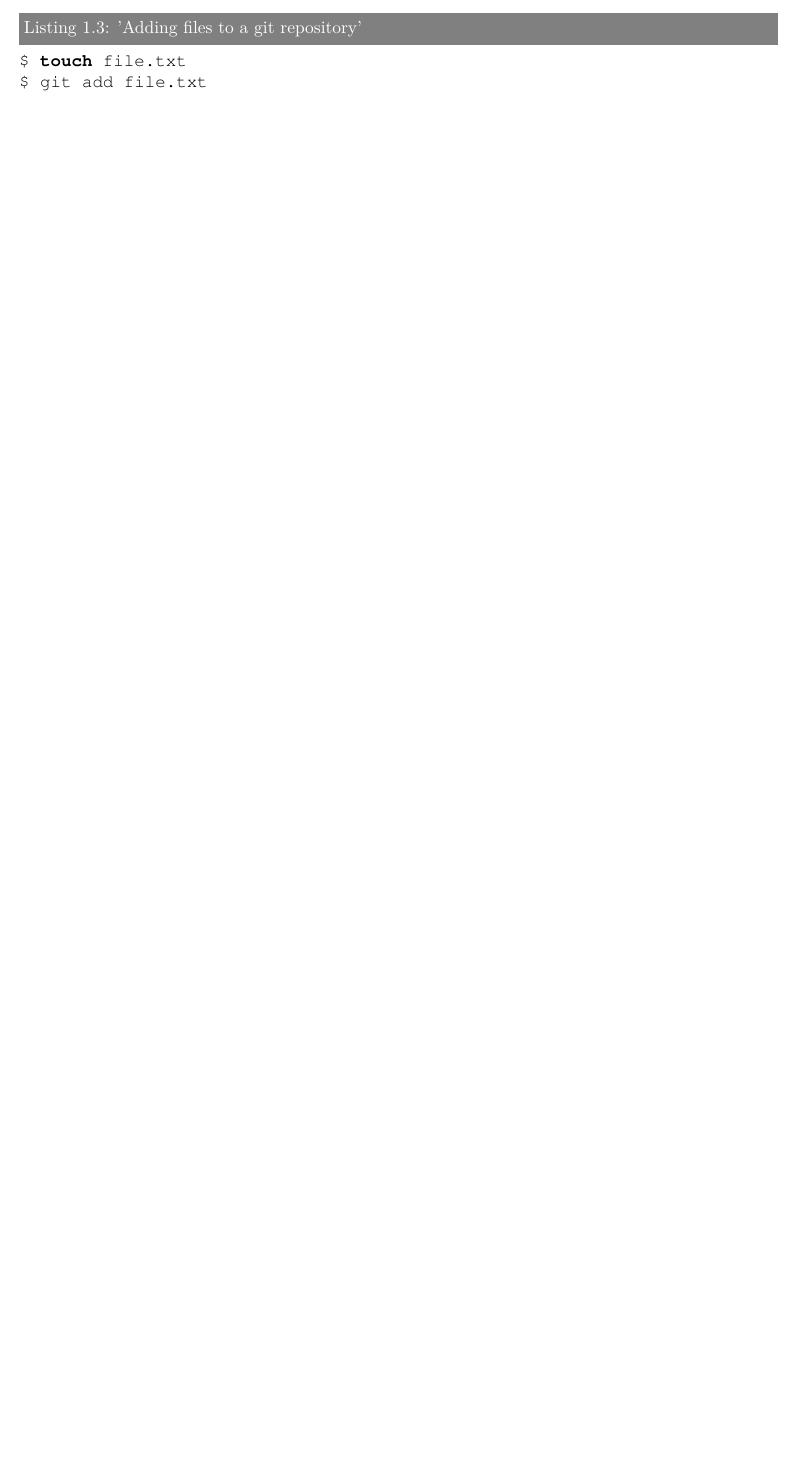
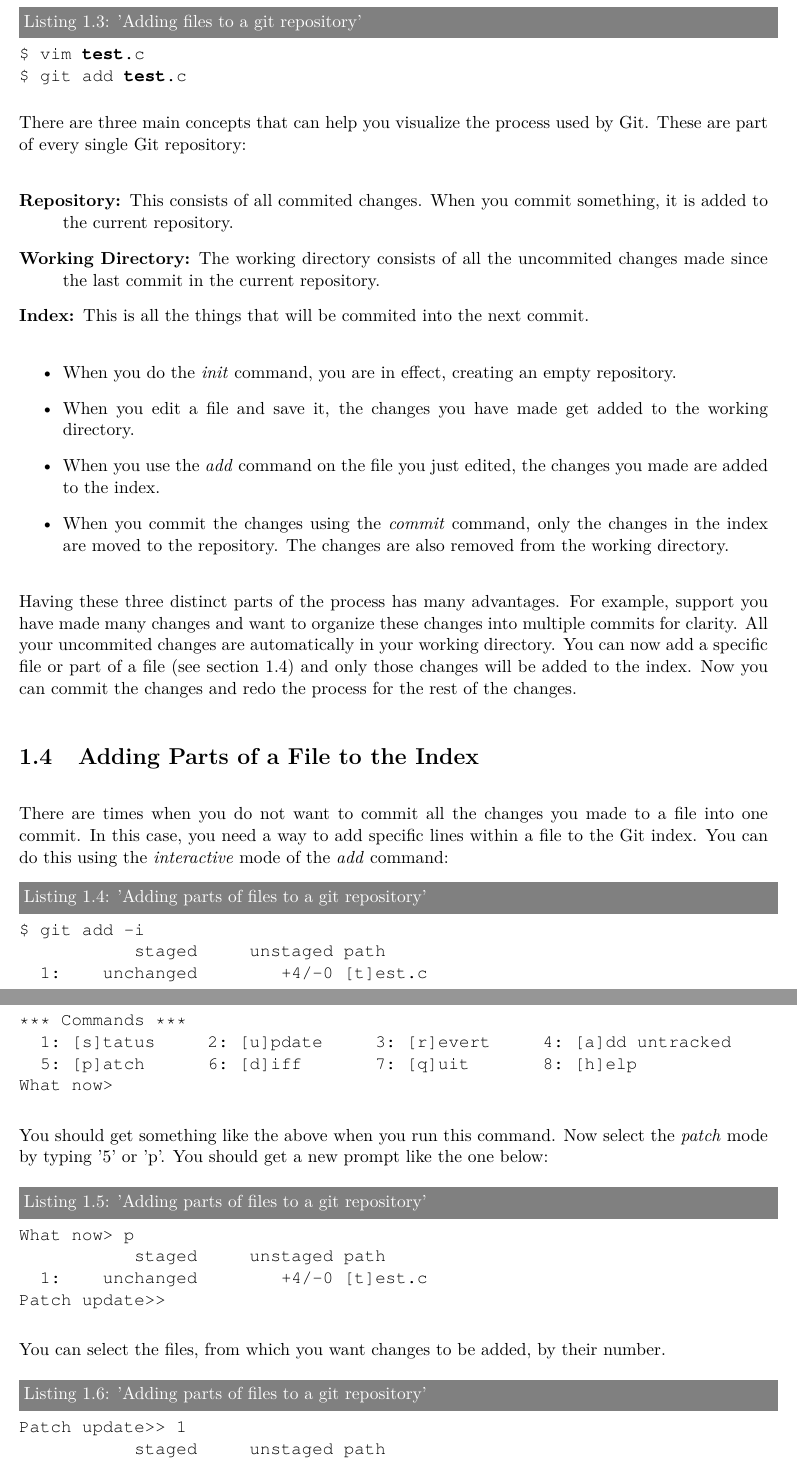
Before and after one commit to mvanga/UselessTutorials, a LaTeX book (real-world-git/exbook.tex, which reads real-world-git/basics.tex): part of page 6 of 6 before the commit and two parts of pages 6 and 7 of 8 after it, the two joined at a grey line, cut so that both start at the same text, the shorter picture padded with empty space. Compiled offline with pdfLaTeX.

Commit message:
Renamed file git.tex to basics.tex. Added info on 'add' command
Signed-off-by: Manohar Vanga <manohar.vanga@gmail.com>

```diff
--- /dev/null
+++ b/real-world-git/basics.tex
@@ -0,0 +33,73 @@
+\begin{lstlisting}[label=git-add, caption='Adding files to a git repository']
+$ vim test.c
+$ git add test.c
+\end{lstlisting}
+
+There are three main concepts that can help you visualize the process
+used by Git. These are part of every single Git repository:
+
+\begin{description}
+\item[Repository:] This consists of all commited changes. When you
+commit something, it is added to the current repository.
+\item[Working Directory:] The working directory consists of all the
+uncommited changes made since the last commit in the current repository.
+\item[Index:] This is all the things that will be commited into the next
+commit.
+\end{description}
+
+\begin{itemize}
+\item When you do the \emph{init} command, you are in effect, creating an
+empty repository.
+\item When you edit a file and save it, the changes you have made get
+added to the working directory.
+\item When you use the \emph{add} command on the file you just edited,
+the changes you made are added to the index.
+\item When you commit the changes using the \emph{commit} command, only
+the changes in the index are moved to the repository. The changes are
+also removed from the working directory.
+\end{itemize}
+
+Having these three distinct parts of the process has many advantages. For
+example, support you have made many changes and want to organize these changes
+into multiple commits for clarity. All your uncommited changes are automatically
+in your working directory. You can now add a specific file or part of a
+file (see section \ref{sec:add-i}) and only those changes will be added to the
+index. Now you can commit the changes and redo the process for the rest
+of the changes.
+
+\section{Adding Parts of a File to the Index}
+\label{sec:add-i}
+There are times when you do not want to commit all the changes you
+made to a file into one commit. In this case, you need a way to add
+specific lines within a file to the Git index. You can do this using
+the \emph{interactive} mode of the \emph{add} command:
+
+\begin{lstlisting}[label=git-add-i, caption='Adding parts of files to a git repository']
+$ git add -i
+           staged     unstaged path
+  1:    unchanged        +4/-0 [t]est.c
+
+*** Commands ***
+  1: [s]tatus     2: [u]pdate     3: [r]evert     4: [a]dd untracked
+  5: [p]atch      6: [d]iff       7: [q]uit       8: [h]elp
+What now>
+\end{lstlisting}
+
+You should get something like the above when you run this command. Now
+select the \emph{patch} mode by typing '5' or 'p'. You should get a new
+prompt like the one below:
+
+\begin{lstlisting}[label=git-add-i, caption='Adding parts of files to a git repository']
+What now> p
+           staged     unstaged path
+  1:    unchanged        +4/-0 [t]est.c
+Patch update>>
+\end{lstlisting}
+
+You can select the files, from which you want changes to be added, by
+their number.
+
+\begin{lstlisting}[label=git-add-i, caption='Adding parts of files to a git repository']
+Patch update>> 1
+           staged     unstaged path
+* 1:    unchanged        +4/-0 [t]est.c
@@ -0,0 +137 @@
+\section{Viewing the Status of the Repository}
```
Also changed, not shown: real-world-git/exbook.tex (+1 -1 lines), real-world-git/git.tex (deleted, +0 -36 lines), real-world-git/basics.tex (63 more changed lines).
